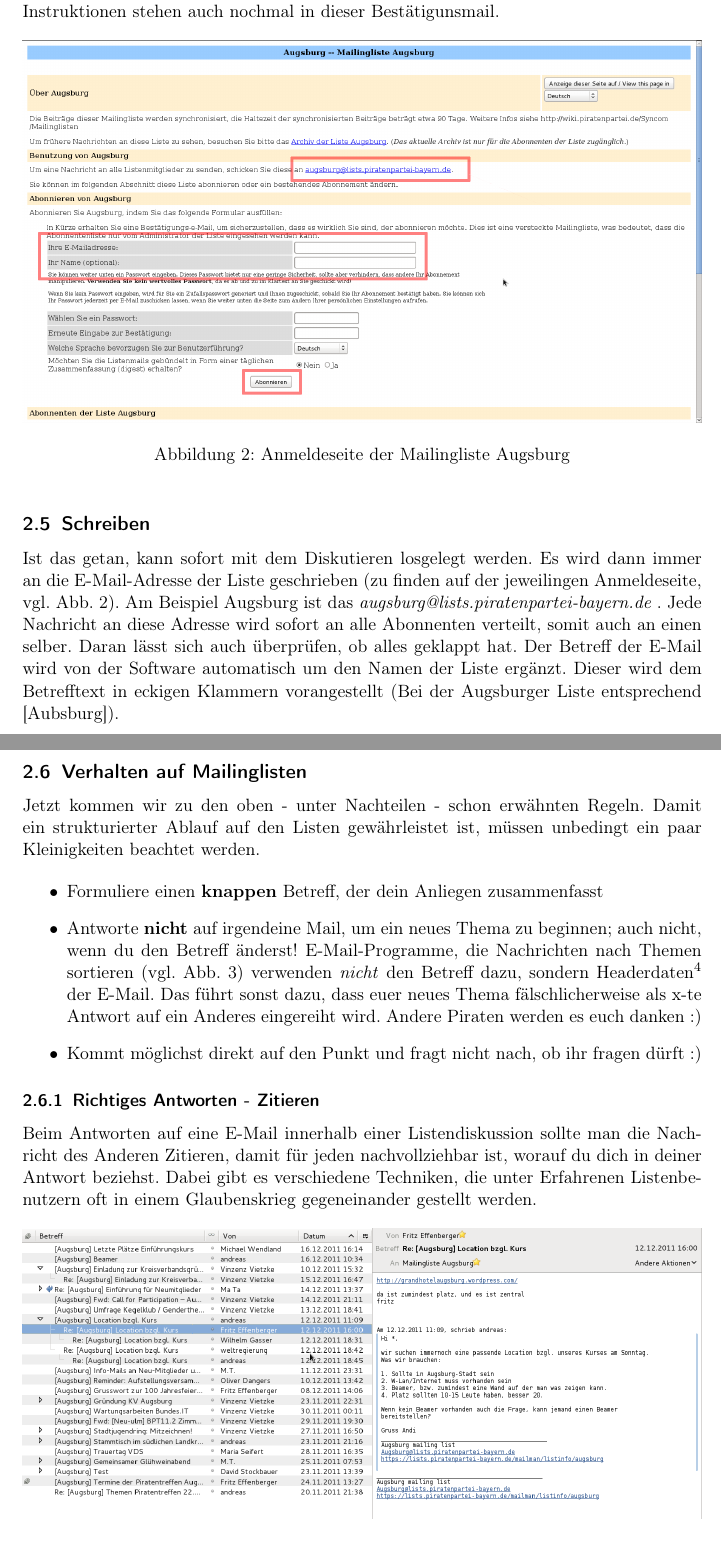
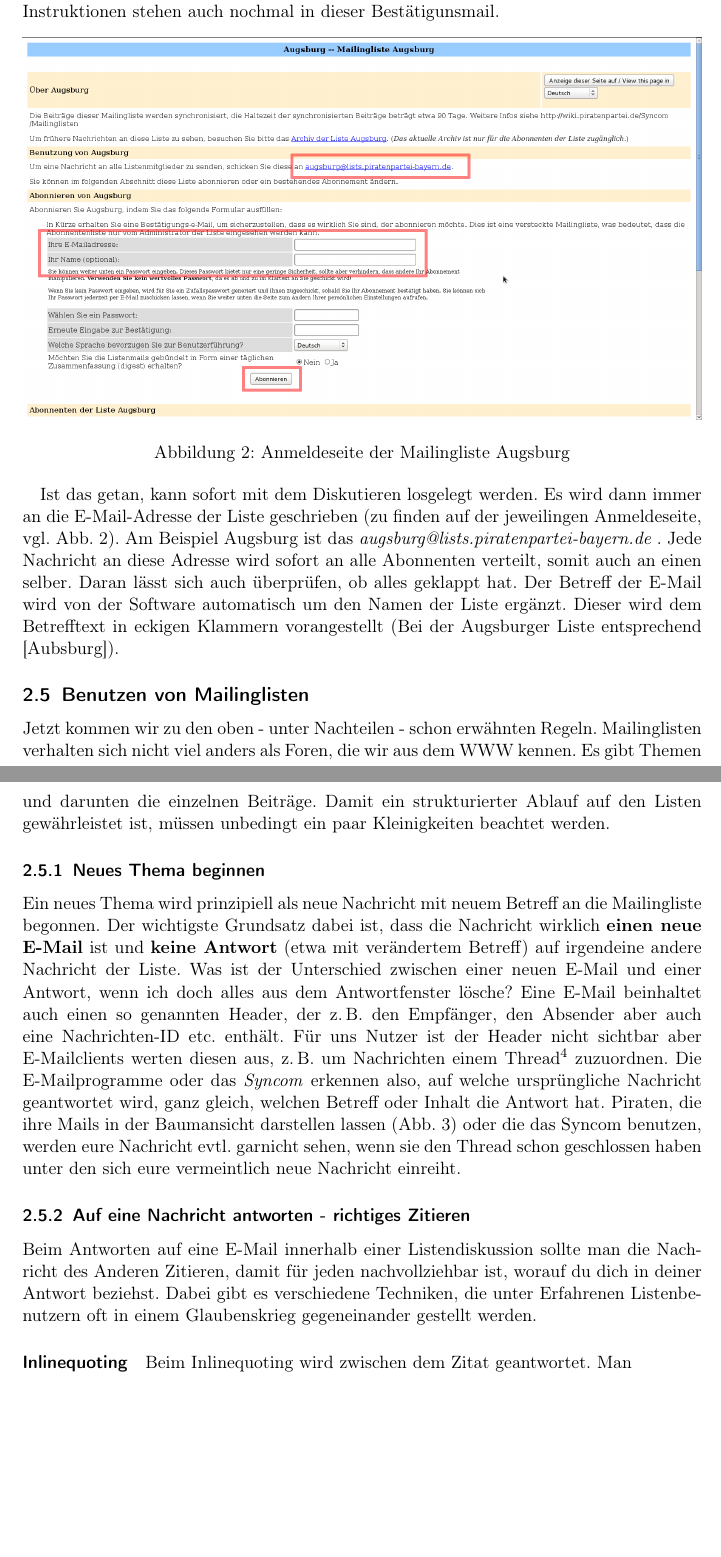
Before and after one commit to therealcljohn/Tools-in-der-Piratenpartei, a LaTeX document (tools_in_der_piratenpartei.tex): two parts of pages 6 and 7 of 21 before the commit and two parts of pages 6 and 7 of 22 after it, joined at a grey line, cut so that both start at the same text. Compiled offline with pdfLaTeX; the source files are stored in an older character set and shown here as Unicode.

Commit message:
Umstrukturierung Thema Mailinglisten, neue Unterpunkte, neuer Text

```diff
--- a/tools_in_der_piratenpartei.tex
+++ b/tools_in_der_piratenpartei.tex
@@ -137,7 +137,6 @@ nochmal in dieser Bestätigunsmail.
 \label{mailingliste_augsburg_anmeldung_komplett}
 \end{figure}
 
-\subsection{Schreiben}
 Ist das getan, kann sofort mit dem Diskutieren losgelegt werden. Es wird dann immer an die E-Mail-Adresse der Liste
 geschrieben (zu finden auf der jeweilingen Anmeldeseite, vgl. Abb. \ref{mailingliste_augsburg_anmeldung_komplett}). Am
 Beispiel Augsburg ist das \textit{\href{mailto:augsburg@lists.piratenpartei-bayern.de}
@@ -146,25 +145,32 @@ somit auch an einen selber. Daran lässt sich auch überprüfen, ob alles geklap
 der Software automatisch um den Namen der Liste ergänzt. Dieser wird dem Betrefftext in eckigen Klammern vorangestellt
 (Bei der Augsburger Liste entsprechend [Aubsburg]).
 
-\subsection{Verhalten auf Mailinglisten}
-Jetzt kommen wir zu den oben - unter Nachteilen - schon erwähnten Regeln. Damit ein strukturierter Ablauf auf den
-Listen gewährleistet ist, müssen unbedingt ein paar Kleinigkeiten beachtet werden.
+\subsection{Benutzen von Mailinglisten}
+Jetzt kommen wir zu den oben - unter Nachteilen - schon erwähnten Regeln. Mailinglisten verhalten sich nicht viel
+anders als Foren, die wir aus dem WWW kennen. Es gibt Themen und darunten die einzelnen Beiträge. Damit ein
+strukturierter Ablauf auf den Listen gewährleistet ist, müssen unbedingt ein paar Kleinigkeiten beachtet werden.
 
-\begin{itemize}
-\item Formuliere einen \textbf{knappen} Betreff, der dein Anliegen zusammenfasst
-\item Antworte \textbf{nicht} auf irgendeine Mail, um ein neues Thema zu beginnen; auch nicht, wenn du den Betreff
-änderst! E-Mail-Programme, die Nachrichten nach Themen sortieren (vgl. Abb. \ref{mailingliste_augsburg_thunderbird})
-verwenden \textit{nicht} den Betreff dazu, sondern Headerdaten\footnote{Der so genannte Kopf der E-Mail entählt die
-wichtigsten Informationen wie z.\,B. Empfänger, Absender, Nachrichten-ID, etc. Diese Daten sind i.d.R. nicht sichtbar}
-der E-Mail. Das führt sonst dazu, dass euer neues Thema fälschlicherweise als x-te Antwort auf ein Anderes eingereiht
-wird. Andere Piraten werden es euch danken :)
-\item Kommt möglichst direkt auf den Punkt und fragt nicht nach, ob ihr fragen dürft :)
-\end{itemize}
+\subsubsection{Neues Thema beginnen}
+Ein neues Thema wird prinzipiell als neue Nachricht mit neuem Betreff an die Mailingliste begonnen. Der wichtigste
+Grundsatz dabei ist, dass die Nachricht wirklich \textbf{einen neue E-Mail} ist und \textbf{keine Antwort} (etwa mit
+verändertem Betreff) auf irgendeine andere Nachricht der Liste. Was ist der Unterschied zwischen einer neuen E-Mail
+und einer Antwort, wenn ich doch alles aus dem Antwortfenster lösche? Eine E-Mail beinhaltet auch einen so genannten
+Header, der z.\,B. den Empfänger, den Absender aber auch eine Nachrichten-ID etc. enthält. Für uns Nutzer ist der
+Header nicht sichtbar aber E-Mailclients werten diesen aus, z.\,B. um Nachrichten einem Thread\footnote{ein Thread ist
+der "`Baum"' eines Diskussionsthemas. Also die Nachricht und alle Antworten darauf} zuzuordnen. Die E-Mailprogramme
+oder das \textit{Syncom} erkennen also, auf welche ursprüngliche Nachricht geantwortet wird, ganz gleich, welchen
+Betreff oder Inhalt die Antwort hat. Piraten, die ihre Mails in der Baumansicht darstellen lassen (Abb.
+\ref{mailingliste_augsburg_thunderbird}) oder die das Syncom benutzen, werden eure Nachricht evtl. garnicht sehen,
+wenn sie den Thread schon geschlossen haben unter den sich eure vermeintlich neue Nachricht einreiht.
 
-\subsubsection{Richtiges Antworten - Zitieren}
+\subsubsection{Auf eine Nachricht antworten - richtiges Zitieren}
 Beim Antworten auf eine E-Mail innerhalb einer Listendiskussion sollte man die Nachricht des Anderen Zitieren, damit
 für jeden nachvollziehbar ist, worauf du dich in deiner Antwort beziehst. Dabei gibt es verschiedene Techniken, die
 unter Erfahrenen Listenbenutzern oft in einem Glaubenskrieg gegeneinander gestellt werden.
+\paragraph{Inlinequoting}
+Beim Inlinequoting wird zwischen dem Zitat geantwortet. Man
+
+
 
 \begin{figure}[h]
 \includegraphics[width=\textwidth]{images/mailingliste_augsburg_thunderbird}
```
